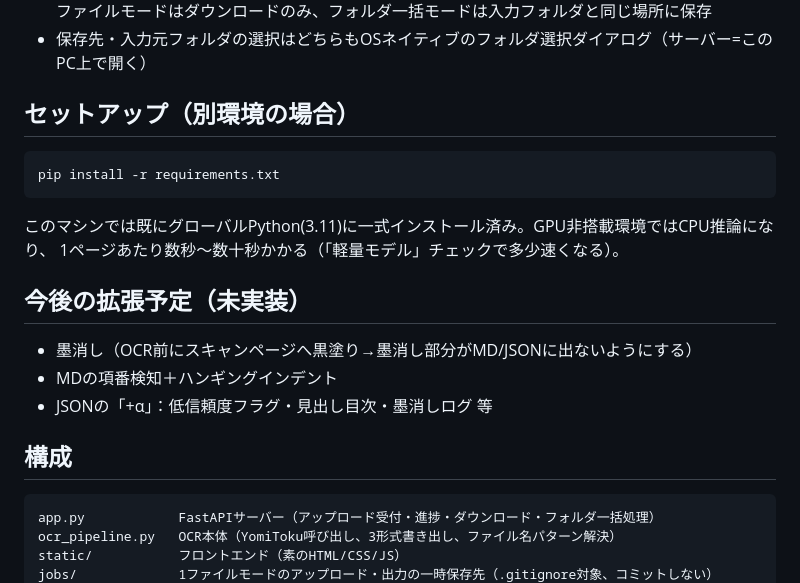
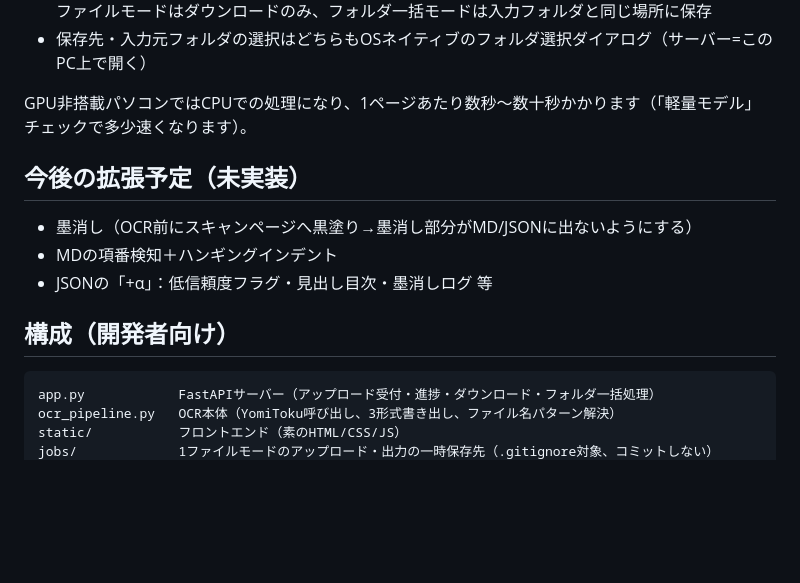
Before and after one commit to minnanosaiban/scan-ocr, a Markdown page: README.md, the part around one of its changes. Rendered like a GitHub page; blank space fills up the shorter version.

````diff
--- a/README.md
+++ b/README.md
@@ -35,13 +75,7 @@ python app.py
   未指定の場合、1ファイルモードはダウンロードのみ、フォルダ一括モードは入力フォルダと同じ場所に保存
 - 保存先・入力元フォルダの選択はどちらもOSネイティブのフォルダ選択ダイアログ（サーバー=このPC上で開く）
 
-## セットアップ（別環境の場合）
-
-```
-pip install -r requirements.txt
-```
-このマシンでは既にグローバルPython(3.11)に一式インストール済み。GPU非搭載環境ではCPU推論になり、
-1ページあたり数秒〜数十秒かかる（「軽量モデル」チェックで多少速くなる）。
+GPU非搭載パソコンではCPUでの処理になり、1ページあたり数秒〜数十秒かかります（「軽量モデル」チェックで多少速くなります）。
 
 ## 今後の拡張予定（未実装）
 
@@ -49,7 +83,7 @@ pip install -r requirements.txt
 - MDの項番検知＋ハンギングインデント
 - JSONの「+α」：低信頼度フラグ・見出し目次・墨消しログ 等
 
-## 構成
+## 構成（開発者向け）
 
 ```
 app.py            FastAPIサーバー（アップロード受付・進捗・ダウンロード・フォルダ一括処理）
````
Also changed, not shown: other parts of README.md (+48 -8 lines).
